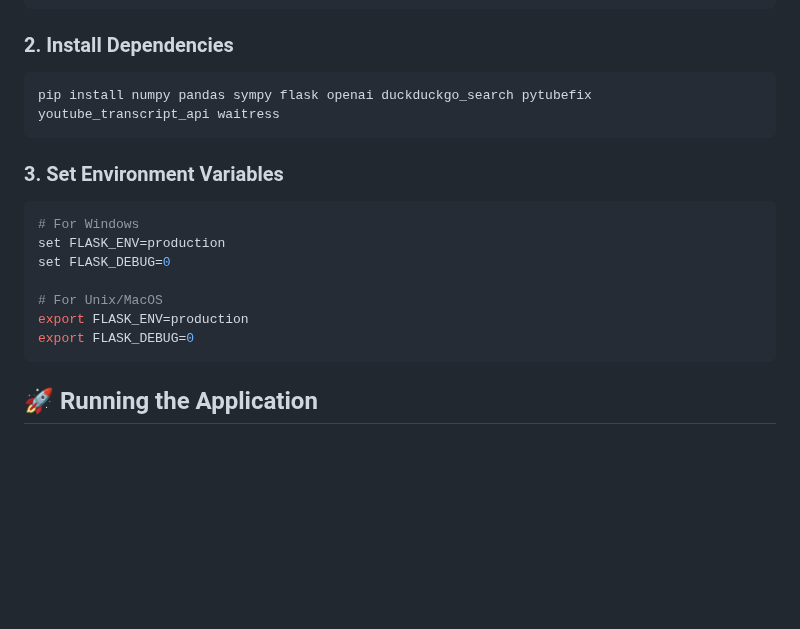
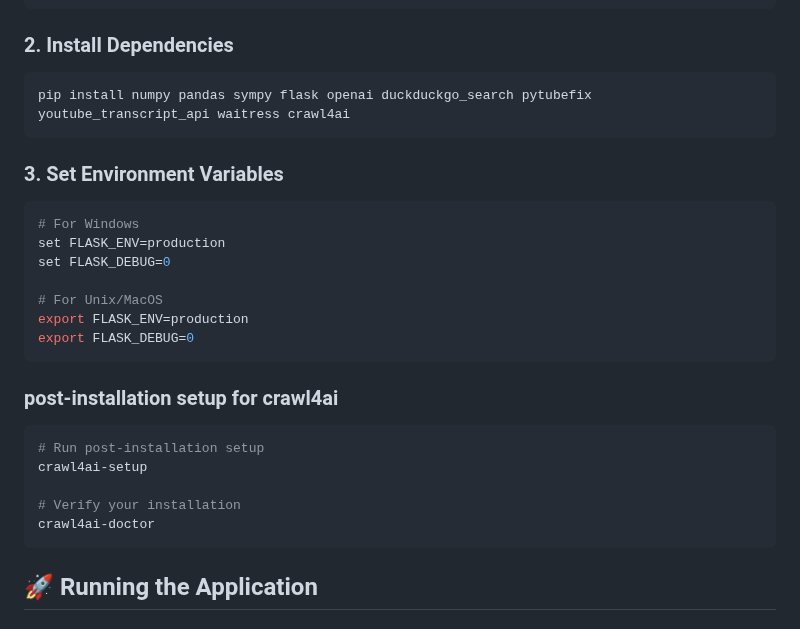
Before and after one commit to yossifibrahem/FIX-LLM, a Markdown page: README.md, the part around one of its changes. GitHub-like rendering; blank space fills up the shorter version.

````diff
--- a/README.md
+++ b/README.md
@@ -49,7 +49,7 @@ cd LLM-Tool-Calling-Web-Application
 
 ### 2. Install Dependencies
 ```bash
-pip install numpy pandas sympy flask openai duckduckgo_search pytubefix youtube_transcript_api waitress
+pip install numpy pandas sympy flask openai duckduckgo_search pytubefix youtube_transcript_api waitress crawl4ai
 ```
 
 ### 3. Set Environment Variables
@@ -61,6 +61,15 @@ set FLASK_DEBUG=0
 # For Unix/MacOS
 export FLASK_ENV=production
 export FLASK_DEBUG=0
+```
+
+### post-installation setup for crawl4ai
+```bash
+# Run post-installation setup
+crawl4ai-setup
+
+# Verify your installation
+crawl4ai-doctor
 ```
 
 ## 🚀 Running the Application
````
Also changed, not shown: other parts of README.md (+1 -0 lines).
